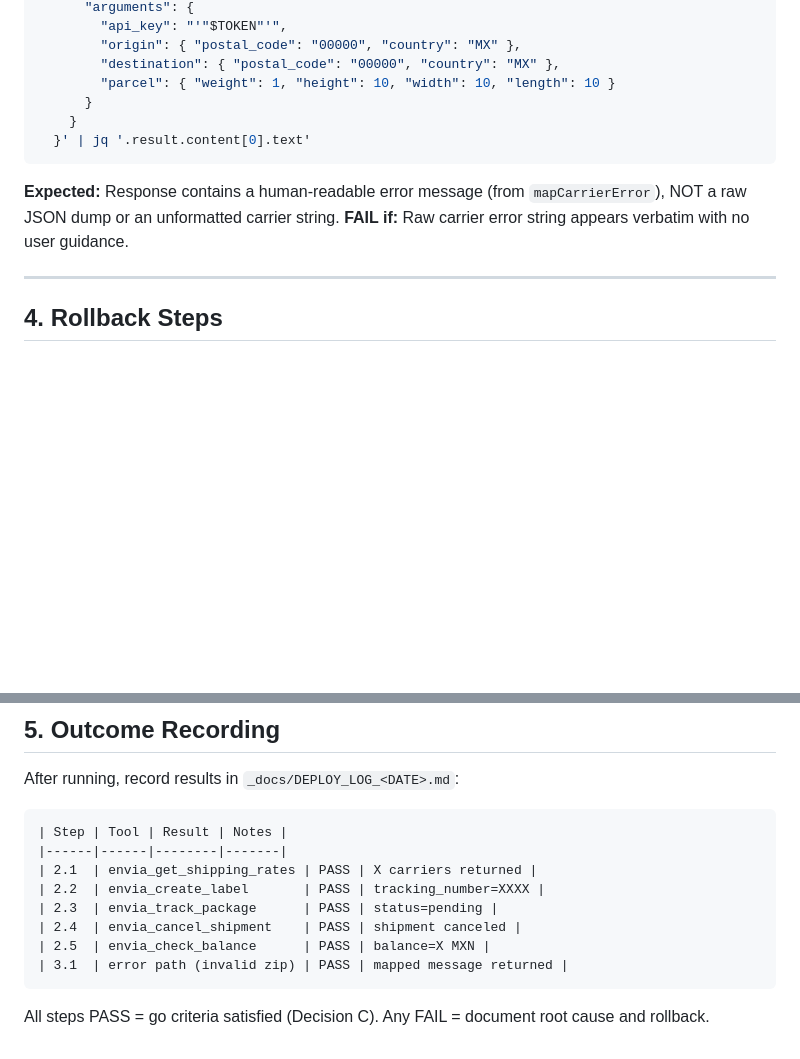
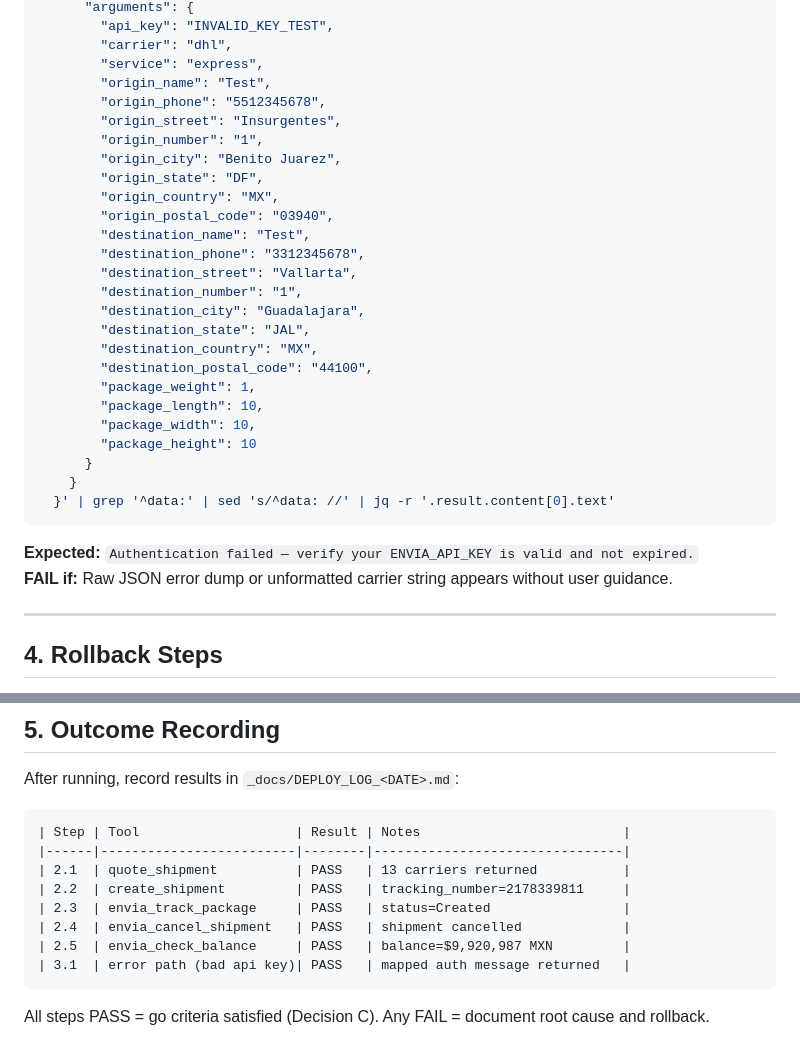
Before and after one commit to envia-ep/envia-mcp-server, a Markdown page: _docs/SMOKE_TEST_PLAYBOOK.md, 2 parts joined by grey strips. Drawn GitHub-style; blank space fills up the shorter version.

````diff
--- a/_docs/SMOKE_TEST_PLAYBOOK.md
+++ b/_docs/SMOKE_TEST_PLAYBOOK.md
@@ -220,15 +277,34 @@ curl -s -X POST "$MCP_URL/mcp" \
       "arguments": {
-        "api_key": "'"$TOKEN"'",
-        "origin": { "postal_code": "00000", "country": "MX" },
-        "destination": { "postal_code": "00000", "country": "MX" },
-        "parcel": { "weight": 1, "height": 10, "width": 10, "length": 10 }
+        "api_key": "INVALID_KEY_TEST",
+        "carrier": "dhl",
+        "service": "express",
+        "origin_name": "Test",
+        "origin_phone": "5512345678",
+        "origin_street": "Insurgentes",
+        "origin_number": "1",
+        "origin_city": "Benito Juarez",
+        "origin_state": "DF",
+        "origin_country": "MX",
+        "origin_postal_code": "03940",
+        "destination_name": "Test",
+        "destination_phone": "3312345678",
+        "destination_street": "Vallarta",
+        "destination_number": "1",
+        "destination_city": "Guadalajara",
+        "destination_state": "JAL",
+        "destination_country": "MX",
+        "destination_postal_code": "44100",
+        "package_weight": 1,
+        "package_length": 10,
+        "package_width": 10,
+        "package_height": 10
       }
     }
-  }' | jq '.result.content[0].text'
+  }' | grep '^data:' | sed 's/^data: //' | jq -r '.result.content[0].text'
 ```
 
-**Expected:** Response contains a human-readable error message (from `mapCarrierError`), NOT a raw JSON dump or an unformatted carrier string.
-**FAIL if:** Raw carrier error string appears verbatim with no user guidance.
+**Expected:** `Authentication failed — verify your ENVIA_API_KEY is valid and not expired.`
+**FAIL if:** Raw JSON error dump or unformatted carrier string appears without user guidance.
 
 ---
 
@@ -261,14 +337,14 @@ heroku logs --tail -a <APP> --num 200
 After running, record results in `_docs/DEPLOY_LOG_<DATE>.md`:
 
 ```
-| Step | Tool | Result | Notes |
-|------|------|--------|-------|
-| 2.1  | envia_get_shipping_rates | PASS | X carriers returned |
-| 2.2  | envia_create_label       | PASS | tracking_number=XXXX |
-| 2.3  | envia_track_package      | PASS | status=pending |
-| 2.4  | envia_cancel_shipment    | PASS | shipment canceled |
-| 2.5  | envia_check_balance      | PASS | balance=X MXN |
-| 3.1  | error path (invalid zip) | PASS | mapped message returned |
+| Step | Tool                    | Result | Notes                          |
+|------|-------------------------|--------|--------------------------------|
+| 2.1  | quote_shipment          | PASS   | 13 carriers returned           |
+| 2.2  | create_shipment         | PASS   | tracking_number=2178339811     |
+| 2.3  | envia_track_package     | PASS   | status=Created                 |
+| 2.4  | envia_cancel_shipment   | PASS   | shipment cancelled             |
+| 2.5  | envia_check_balance     | PASS   | balance=$9,920,987 MXN         |
+| 3.1  | error path (bad api key)| PASS   | mapped auth message returned   |
 ```
 
 All steps PASS = go criteria satisfied (Decision C). Any FAIL = document root cause and rollback.
````
Also changed, not shown: other parts of _docs/SMOKE_TEST_PLAYBOOK.md (+110 -53 lines), _docs/DEPLOY_LOG_2026_04_17.md (added, +134 -0 lines).
